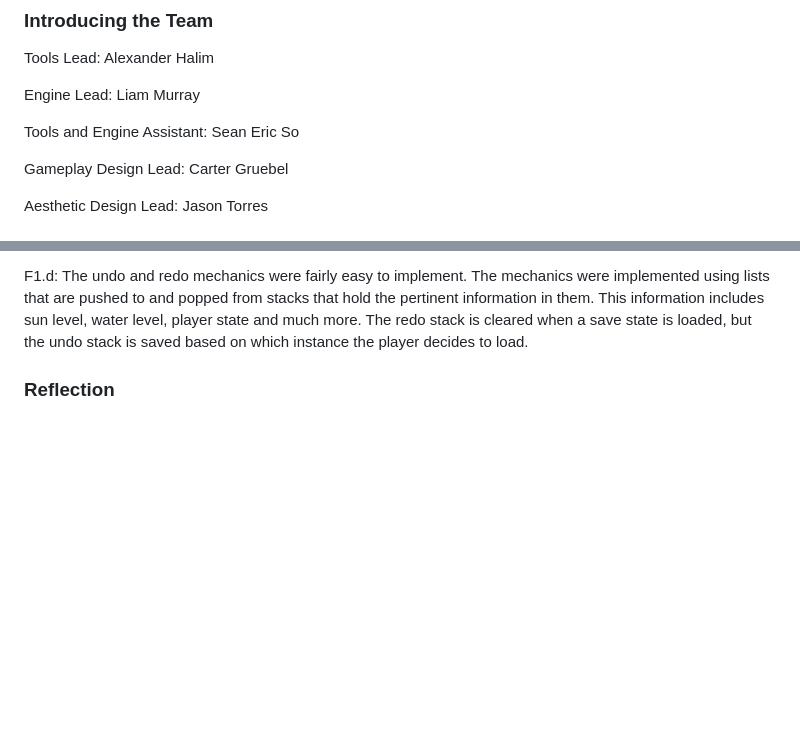
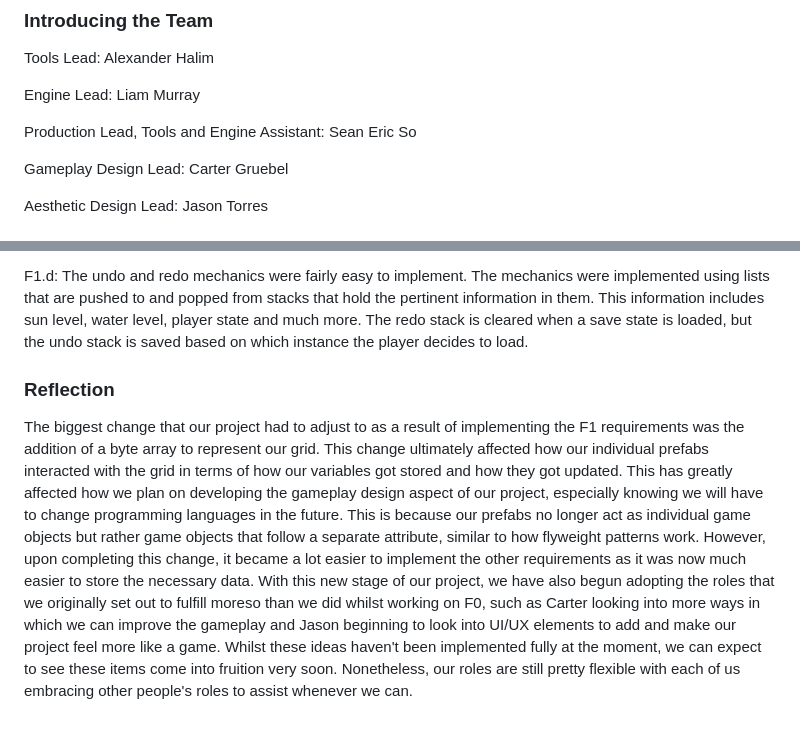
Before and after one commit to scso-ucsc/CMPM121-Final-Project, a Markdown page: README.md, 2 parts joined by grey strips. Drawn GitHub-style; blank space fills up the shorter version.

Commit message:
Adding F1 Devlog Reflection

```diff
--- a/README.md
+++ b/README.md
@@ -8,7 +8,7 @@ Tools Lead: Alexander Halim
 
 Engine Lead: Liam Murray
 
-Tools and Engine Assistant: Sean Eric So
+Production Lead, Tools and Engine Assistant: Sean Eric So
 
 Gameplay Design Lead: Carter Gruebel
 
@@ -66,3 +66,4 @@ F1.c: The autosave mechanic was pretty straight forward once the saveGame() and
 F1.d: The undo and redo mechanics were fairly easy to implement. The mechanics were implemented using lists that are pushed to and popped from stacks that hold the pertinent information in them. This information includes sun level, water level, player state and much more. The redo stack is cleared when a save state is loaded, but the undo stack is saved based on which instance the player decides to load.
 
 ### Reflection
+The biggest change that our project had to adjust to as a result of implementing the F1 requirements was the addition of a byte array to represent our grid. This change ultimately affected how our individual prefabs interacted with the grid in terms of how our variables got stored and how they got updated. This has greatly affected how we plan on developing the gameplay design aspect of our project, especially knowing we will have to change programming languages in the future. This is because our prefabs no longer act as individual game objects but rather game objects that follow a separate attribute, similar to how flyweight patterns work. However, upon completing this change, it became a lot easier to implement the other requirements as it was now much easier to store the necessary data. With this new stage of our project, we have also begun adopting the roles that we originally set out to fulfill moreso than we did whilst working on F0, such as Carter looking into more ways in which we can improve the gameplay and Jason beginning to look into UI/UX elements to add and make our project feel more like a game. Whilst these ideas haven't been implemented fully at the moment, we can expect to see these items come into fruition very soon. Nonetheless, our roles are still pretty flexible with each of us embracing other people's roles to assist whenever we can.
```
